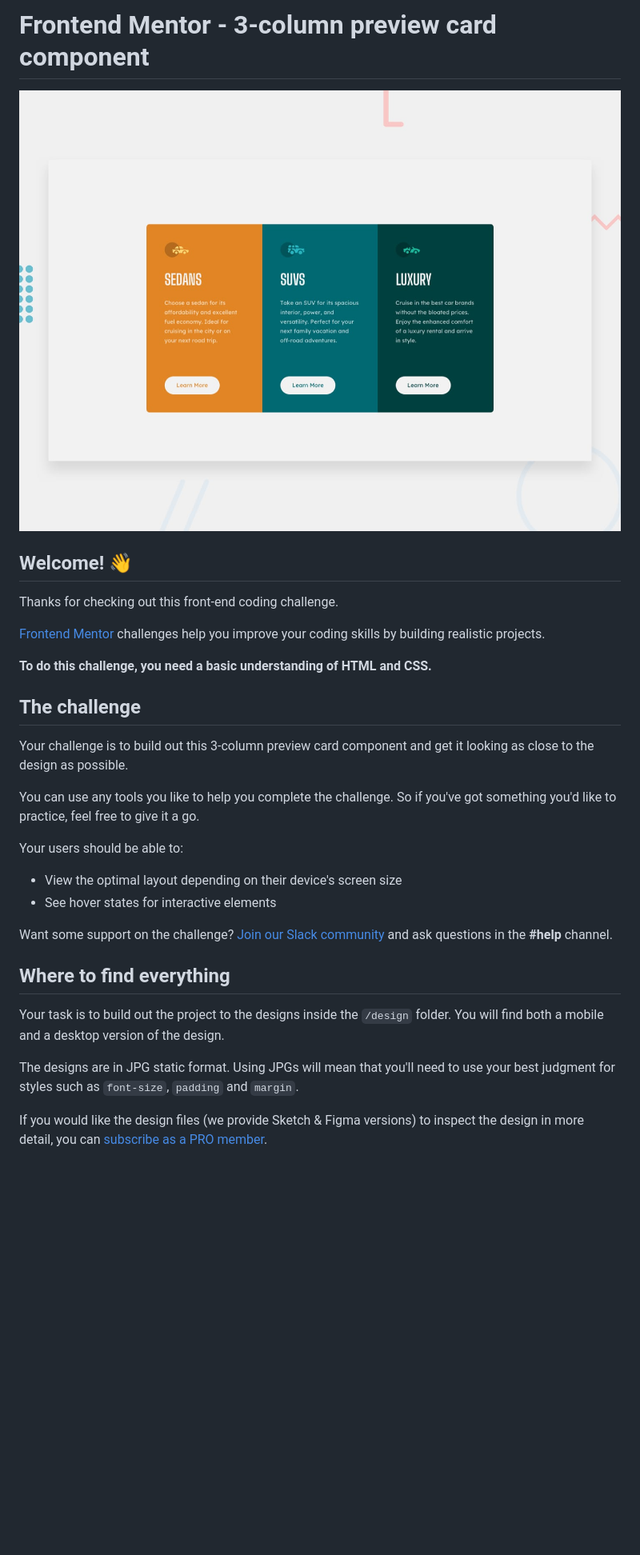
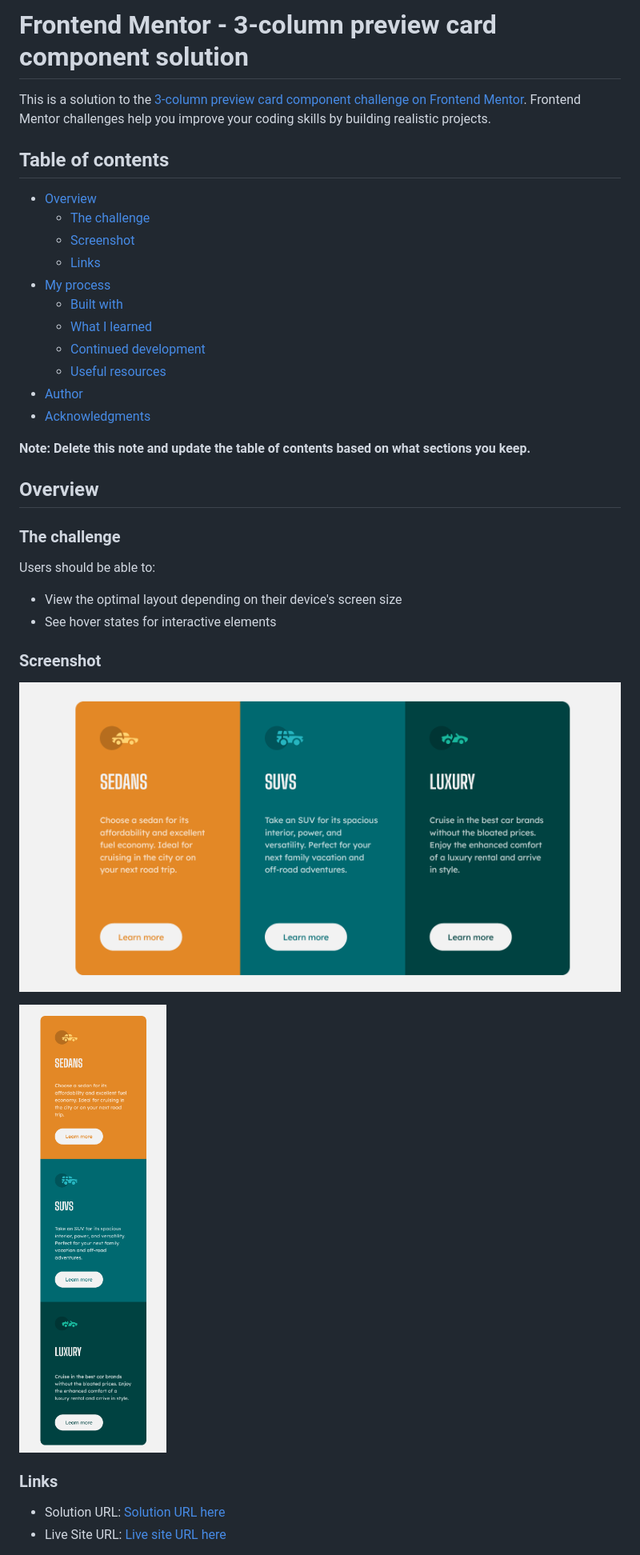
Before and after one commit to AlanLopRey/3-column-preview-card-component-main, a Markdown page: README.md, the part around the change printed below. Shown: that part at 80% size. GitHub-like rendering; pictures changed too: screenshots/Screenshot 2022-12-02 at 21-04-23 Frontend Mentor 3-column preview card component.png (added), screenshots/Screenshot 2022-12-02 at 21-06-27 Frontend Mentor 3-column preview card component.png (added); blank space fills up the shorter version.

Commit message:
finish the README work done

```diff
--- a/README.md
+++ b/README.md
@@ -1,33 +1,40 @@
-# Frontend Mentor - 3-column preview card component
+# Frontend Mentor - 3-column preview card component solution
 
-![Design preview for the 3-column preview card component coding challenge](./design/desktop-preview.jpg)
+This is a solution to the [3-column preview card component challenge on Frontend Mentor](https://www.frontendmentor.io/challenges/3column-preview-card-component-pH92eAR2-). Frontend Mentor challenges help you improve your coding skills by building realistic projects.
 
-## Welcome! 👋
+## Table of contents
 
-Thanks for checking out this front-end coding challenge.
+- [Overview](#overview)
+  - [The challenge](#the-challenge)
+  - [Screenshot](#screenshot)
+  - [Links](#links)
+- [My process](#my-process)
+  - [Built with](#built-with)
+  - [What I learned](#what-i-learned)
+  - [Continued development](#continued-development)
+  - [Useful resources](#useful-resources)
+- [Author](#author)
+- [Acknowledgments](#acknowledgments)
 
-[Frontend Mentor](https://www.frontendmentor.io) challenges help you improve your coding skills by building realistic projects.
+**Note: Delete this note and update the table of contents based on what sections you keep.**
 
-**To do this challenge, you need a basic understanding of HTML and CSS.**
+## Overview
 
-## The challenge
+### The challenge
 
-Your challenge is to build out this 3-column preview card component and get it looking as close to the design as possible.
-
-You can use any tools you like to help you complete the challenge. So if you've got something you'd like to practice, feel free to give it a go.
-
-Your users should be able to:
+Users should be able to:
 
 - View the optimal layout depending on their device's screen size
 - See hover states for interactive elements
 
-Want some support on the challenge? [Join our Slack community](https://www.frontendmentor.io/slack) and ask questions in the **#help** channel.
+### Screenshot
 
-## Where to find everything
+![desktop](./screenshots/Screenshot%202022-12-02%20at%2021-04-23%20Frontend%20Mentor%203-column%20preview%20card%20component.png)
 
-Your task is to build out the project to the designs inside the `/design` folder. You will find both a mobile and a desktop version of the design.
+![mobile](./screenshots/Screenshot%202022-12-02%20at%2021-06-27%20Frontend%20Mentor%203-column%20preview%20card%20component.png)
 
-The designs are in JPG static format. Using JPGs will mean that you'll need to use your best judgment for styles such as `font-size`, `padding` and `margin`.
+### Links
 
-If you would like the design files (we provide Sketch & Figma versions) to inspect the design in more detail, you can [subscribe as a PRO member](https://www.frontendmentor.io/pro).
+- Solution URL: [Solution URL here](https://github.com/AlanLopRey/3-column-preview-card-component-main)
+- Live Site URL: [Live site URL here](https://alanloprey.github.io/3-column-preview-card-component-main/)
 
```
Also changed, not shown: other parts of README.md (+48 -42 lines), README-template.md (deleted, +0 -111 lines).
